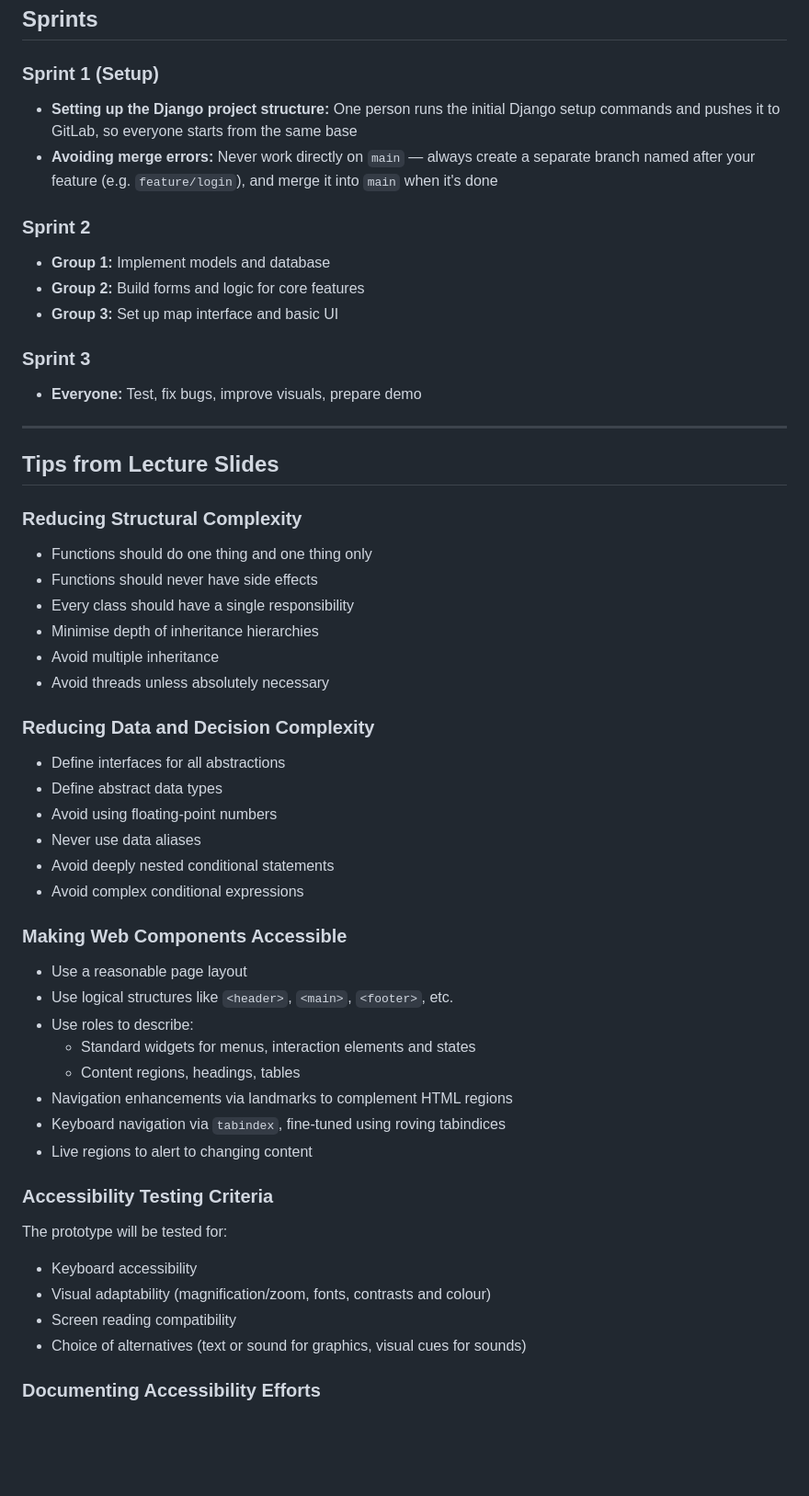
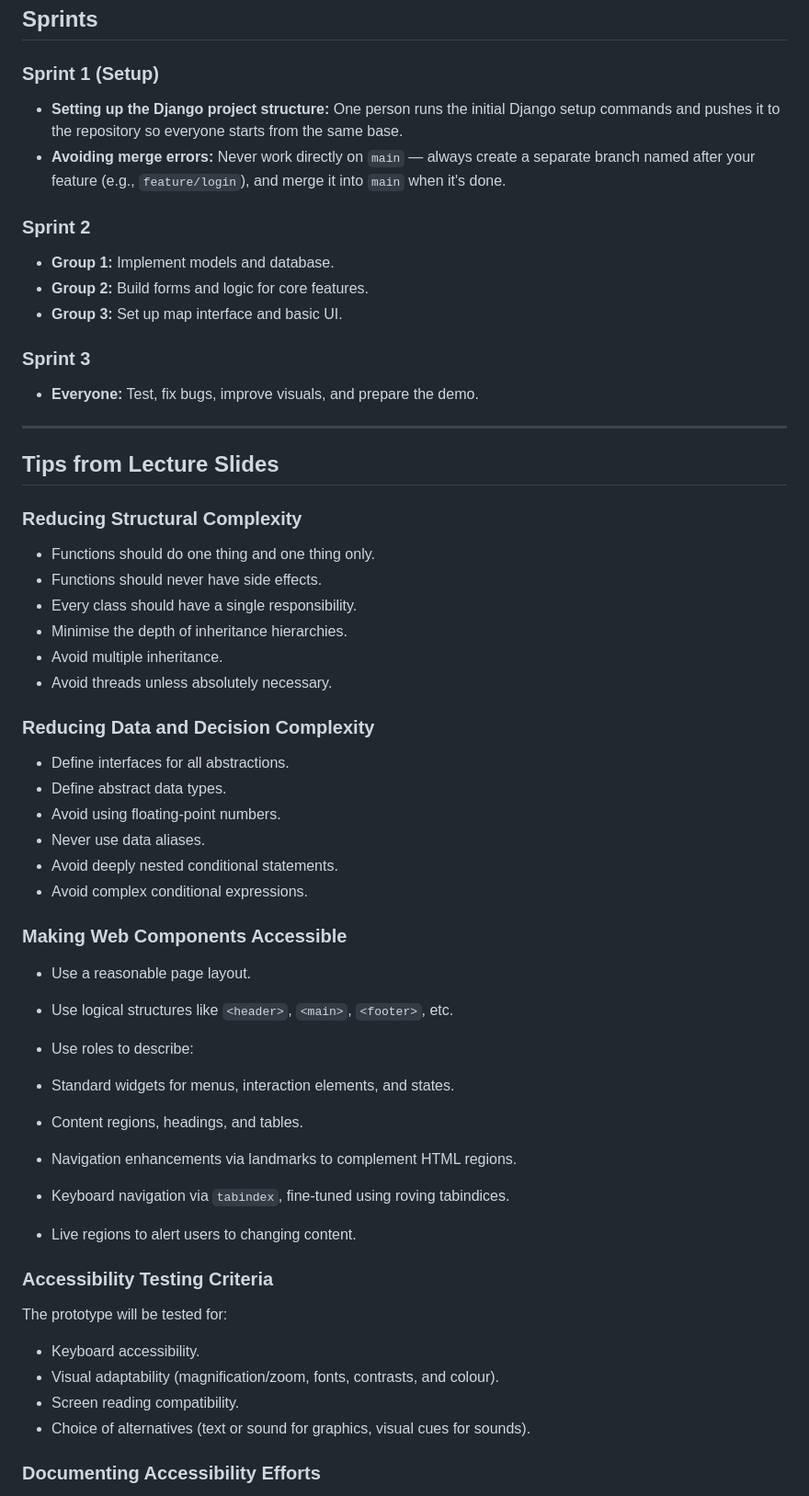
Before and after one commit to xskexn/Local-community-submission-engine, a Markdown page: README.md, the part around one of its changes. Shown at 92% size. Drawn GitHub-style; blank space fills up the shorter version.

```diff
--- a/README.md
+++ b/README.md
@@ -63,52 +86,62 @@ NOTE: All passwords have been set to 'password' for ease of testing, does not re
 ## Sprints
 
 ### Sprint 1 (Setup)
-- **Setting up the Django project structure:** One person runs the initial Django setup commands and pushes it to GitLab, so everyone starts from the same base
-- **Avoiding merge errors:** Never work directly on `main` — always create a separate branch named after your feature (e.g. `feature/login`), and merge it into `main` when it's done
+
+* **Setting up the Django project structure:** One person runs the initial Django setup commands and pushes it to the repository so everyone starts from the same base.
+* **Avoiding merge errors:** Never work directly on `main` — always create a separate branch named after your feature (e.g., `feature/login`), and merge it into `main` when it's done.
 
 ### Sprint 2
-- **Group 1:** Implement models and database
-- **Group 2:** Build forms and logic for core features
-- **Group 3:** Set up map interface and basic UI
+
+* **Group 1:** Implement models and database.
+* **Group 2:** Build forms and logic for core features.
+* **Group 3:** Set up map interface and basic UI.
 
 ### Sprint 3
-- **Everyone:** Test, fix bugs, improve visuals, prepare demo
+
+* **Everyone:** Test, fix bugs, improve visuals, and prepare the demo.
 
 ---
 
 ## Tips from Lecture Slides
 
 ### Reducing Structural Complexity
-- Functions should do one thing and one thing only
-- Functions should never have side effects
-- Every class should have a single responsibility
-- Minimise depth of inheritance hierarchies
-- Avoid multiple inheritance
-- Avoid threads unless absolutely necessary
+
+* Functions should do one thing and one thing only.
+* Functions should never have side effects.
+* Every class should have a single responsibility.
+* Minimise the depth of inheritance hierarchies.
+* Avoid multiple inheritance.
+* Avoid threads unless absolutely necessary.
 
 ### Reducing Data and Decision Complexity
-- Define interfaces for all abstractions
-- Define abstract data types
-- Avoid using floating-point numbers
-- Never use data aliases
-- Avoid deeply nested conditional statements
-- Avoid complex conditional expressions
+
+* Define interfaces for all abstractions.
+* Define abstract data types.
+* Avoid using floating-point numbers.
+* Never use data aliases.
+* Avoid deeply nested conditional statements.
+* Avoid complex conditional expressions.
 
 ### Making Web Components Accessible
-- Use a reasonable page layout
-- Use logical structures like `<header>`, `<main>`, `<footer>`, etc.
-- Use roles to describe:
-  - Standard widgets for menus, interaction elements and states
-  - Content regions, headings, tables
-- Navigation enhancements via landmarks to complement HTML regions
-- Keyboard navigation via `tabindex`, fine-tuned using roving tabindices
-- Live regions to alert to changing content
+
+* Use a reasonable page layout.
+* Use logical structures like `<header>`, `<main>`, `<footer>`, etc.
+* Use roles to describe:
+* Standard widgets for menus, interaction elements, and states.
+* Content regions, headings, and tables.
+
+
+* Navigation enhancements via landmarks to complement HTML regions.
+* Keyboard navigation via `tabindex`, fine-tuned using roving tabindices.
+* Live regions to alert users to changing content.
 
 ### Accessibility Testing Criteria
+
 The prototype will be tested for:
-- Keyboard accessibility
-- Visual adaptability (magnification/zoom, fonts, contrasts and colour)
-- Screen reading compatibility
-- Choice of alternatives (text or sound for graphics, visual cues for sounds)
+
+* Keyboard accessibility.
+* Visual adaptability (magnification/zoom, fonts, contrasts, and colour).
+* Screen reading compatibility.
+* Choice of alternatives (text or sound for graphics, visual cues for sounds).
 
 ### Documenting Accessibility Efforts
```
Also changed, not shown: other parts of README.md (+66 -42 lines).
